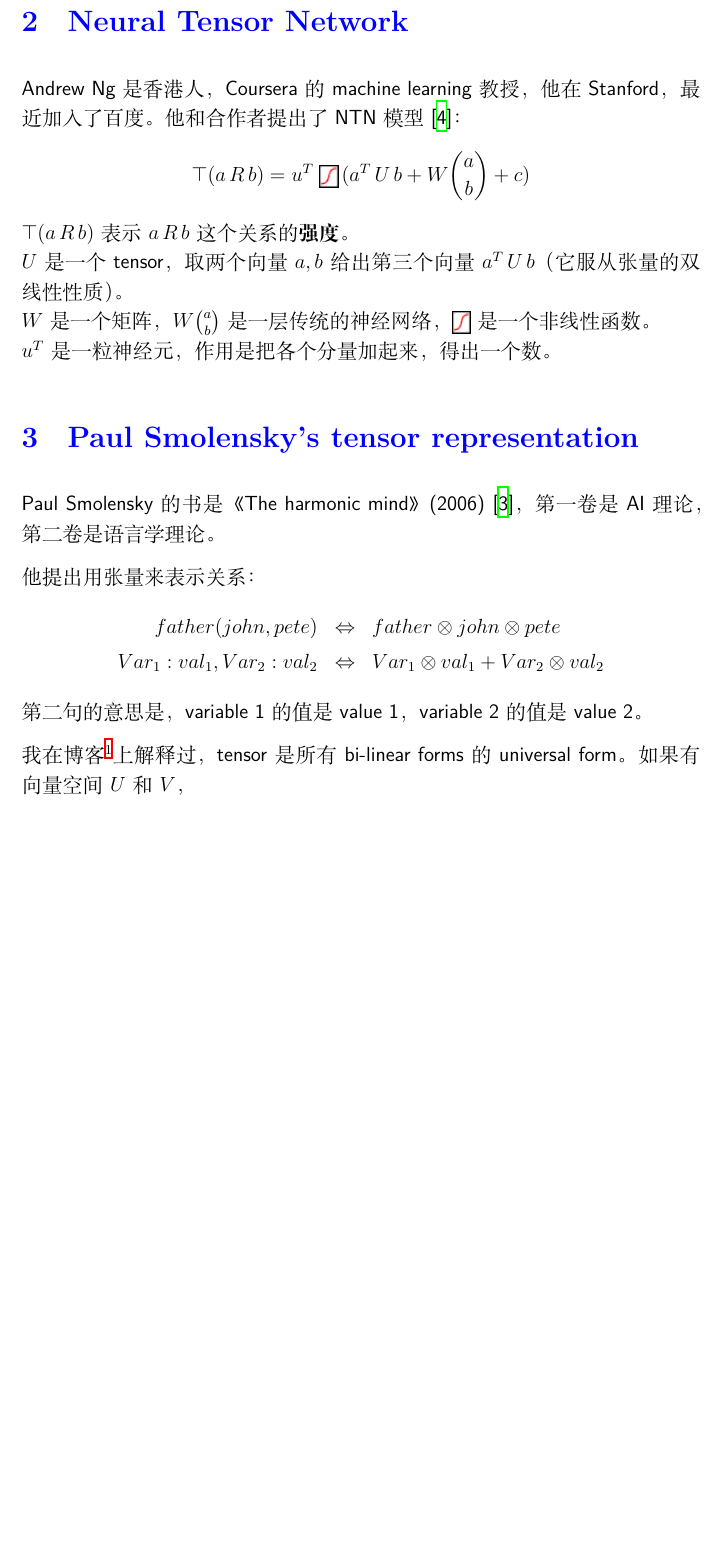
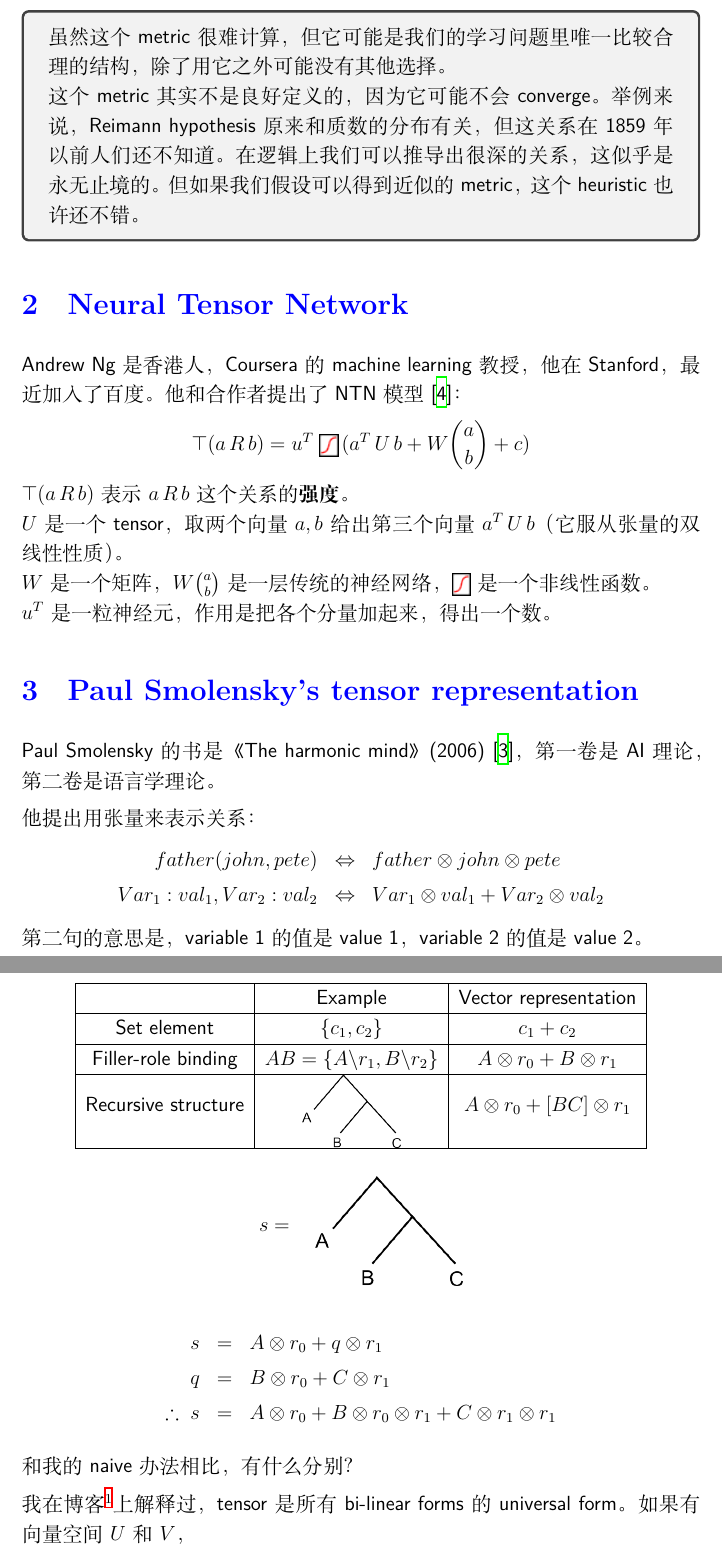
Before and after one commit to Cybernetic1/genifer4, a LaTeX document (genifer4.1-ch.tex): part of page 6 of 8 before the commit and two parts of pages 8 and 9 of 11 after it, the two joined at a grey line, cut at the place of the change, the shorter picture padded with empty space. Compiled offline with XeLaTeX; a missing font is replaced by an installed copy or a similar font.

Commit message:
added smolensky tree, quantum-linguistics book

```diff
--- a/genifer4.1-ch.tex
+++ b/genifer4.1-ch.tex
@@ -24,6 +24,7 @@
 %\usepackage{times} % gives you a bit more space if needed
 \usepackage{titlesec}		% change color of section headings
 \usepackage{verbatim}
+\usepackage[most]{tcolorbox}		% color box
 
 \makeatletter
 \newsavebox{\@brx}
@@ -43,6 +44,7 @@
 \renewcommand\abstractname{\textcolor{blue}{Abstract}}
 
 \definecolor{LogicColor}{rgb}{0.4,0.1,0.4}  % Magenta
+\definecolor{Hilight}{rgb}{0.9,0.9,0.8}  % Magenta
 % \definecolor{LogicColor}{rgb}{0,0,0}	% for black-and-white paper
 
 \newcommand{\concept}[1]{\textbf{\textcolor{blue}{#1}}}
@@ -50,10 +52,13 @@
 \newcommand{\english}[1]{\rmfamily \textit{``#1''}\rmfamily}
 \newcommand{\formula}[1]{\textcolor{LogicColor}{#1}}
 
+\newcommand{\hilight}[1]{\begin{tcolorbox}[breakable]#1\end{tcolorbox}}
+
+\newcommand{\tab}{\hspace*{1cm}}
+
 \newcommand{\df}{f} %probability density function
 \newcommand{\dfo}{f1} %other probability density function
 \newcommand{\fv}{x} %fuzzy variable
-\newcommand{\tab}{\hspace*{1cm}}
 \newcommand{\zand}{\; \tilde{\wedge} \;}
 \newcommand{\zor}{\; \tilde{\vee} \;}
 \newcommand{\PimpL}{\leftarrowtriangle}
@@ -207,20 +254,9 @@ $$ c_1 \approx c_2 \quad \Leftrightarrow \quad \forall_\# P, P'. \; P[c_1], P'[c
 我们想把这个结构映射到 Banach 空间。
 
-\begin{comment}
-\section{Hyperbolic 的好处 ???}
+虽然这个 metric 很难计算，但它可能是我们的学习问题里唯一比较合理的结构，除了用它之外可能没有其他选择。
 
-那个 $\supseteq$ 关系可能要用空间中的 cones 来表示，而且用 hyperbolic geometry 可能比较好。
-
-\begin{figure}[H]
-\centering
-\includegraphics[scale=0.6]{Euclidean-cones.png}
-\end{figure}
-
-\begin{figure}[H]
-\centering
-\includegraphics[scale=0.4]{hyperbolic-cones.png}
-\end{figure}
-\end{comment}
+这个 metric 其实不是良好定义的，因为它可能不会 converge。  举例来说，Reimann hypothesis 原来和质数的分布有关，但这关系在1859年以前人们还不知道。  在逻辑上我们可以推导出很深的关系，这似乎是永无止境的。  但如果我们假设可以得到近似的 metric，这个 heuristic 也许还不错。
+}
 
 \section{Neural Tensor Network}
 
@@ -241,6 +277,30 @@ father(john, pete) & \Leftrightarrow & father \otimes john \otimes pete \nonumbe
 Var_1 : val_1, Var_2 : val_2 & \Leftrightarrow & Var_1 \otimes val_1 + Var_2 \otimes val_2 \nonumber
 \end{eqnarray}
 第二句的意思是，variable 1 的值是 value 1，variable 2 的值是 value 2。
+
+\begin{center}
+\begin{tabular}{|c|c|c|}
+\hline
+                    & Example & Vector representation \\
+\hline
+Set element         & $\{ c_1, c_2 \}$ & $ c_1 + c_2 $ \\
+\hline
+Filler-role binding & $ AB = \{ A \backslash r_1, B \backslash r_2\} $ & $ A \otimes r_0 + B \otimes r_1 $\\
+\hline
+Recursive structure & \raisebox{-.5\height}{\includegraphics[scale=0.5]{Smolensky-tree.png}} & $A \otimes r_0 + [BC] \otimes r_1$ \\
+\hline
+\end{tabular}
+\end{center}
+
+$$ s = \quad \raisebox{-.5\height}{\includegraphics[scale=0.75]{Smolensky-tree.png}} $$
+
+\begin{eqnarray}
+s &=& A \otimes r_0 + q \otimes r_1 \nonumber \\
+q &=& B \otimes r_0 + C \otimes r_1 \nonumber \\
+\therefore \; s &=& A \otimes r_0 + B \otimes r_0 \otimes r_1 + C \otimes r_1 \otimes r_1 \nonumber
+\end{eqnarray}
+
+和我的 naive 办法相比，有什么分别？
 
 我在博客\footnote{\href{http://geniferology.blogspot.hk/2015/03/what-are-tensors.html}{blog post}}上解释过，tensor 是所有 bi-linear forms 的 universal form。 如果有向量空间 $U$ 和 $V$，
 \begin{eqnarray}
```
Also changed, not shown: genifer4-ch.tex (+14 -0 lines), Smolensky-tree.png (added), Smolensky-tree.svg (added), copy of genifer4.1-ch.pdf (deleted), distributive-vector-representation-linear-en.png (added), distributive-vector-representation.svg, genifer4-ch.pdf, genifer4.1-ch.pdf, ontology-meta-relations.png (added), ontology-meta-relations.svg, quantum-physics-and-linguistics-book-cover.png (added), genifer4.1-ch.tex (54 more changed lines).
